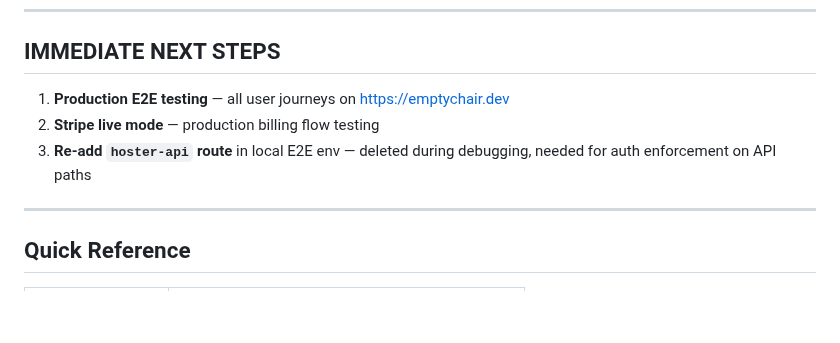
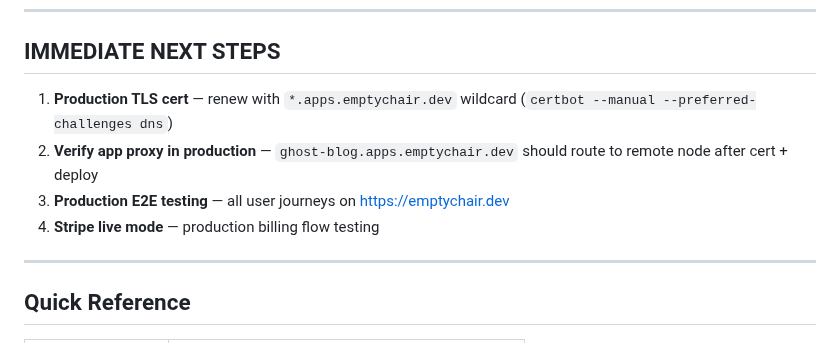
Before and after one commit to artpar/hoster, a Markdown page: specs/SESSION-HANDOFF.md, the part around one of its changes. Drawn GitHub-style; blank space fills up the shorter version.

```diff
--- a/specs/SESSION-HANDOFF.md
+++ b/specs/SESSION-HANDOFF.md
@@ -109,9 +134,10 @@ cd web && npx playwright test e2e/uj1-discovery.spec.ts
 
 ## IMMEDIATE NEXT STEPS
 
-1. **Production E2E testing** — all user journeys on https://emptychair.dev
-2. **Stripe live mode** — production billing flow testing
-3. **Re-add `hoster-api` route** in local E2E env — deleted during debugging, needed for auth enforcement on API paths
+1. **Production TLS cert** — renew with `*.apps.emptychair.dev` wildcard (`certbot --manual --preferred-challenges dns`)
+2. **Verify app proxy in production** — `ghost-blog.apps.emptychair.dev` should route to remote node after cert + deploy
+3. **Production E2E testing** — all user journeys on https://emptychair.dev
+4. **Stripe live mode** — production billing flow testing
 
 ---
 
```
Also changed, not shown: other parts of specs/SESSION-HANDOFF.md (+29 -4 lines), specs/STATUS.md (+10 -0 lines).
